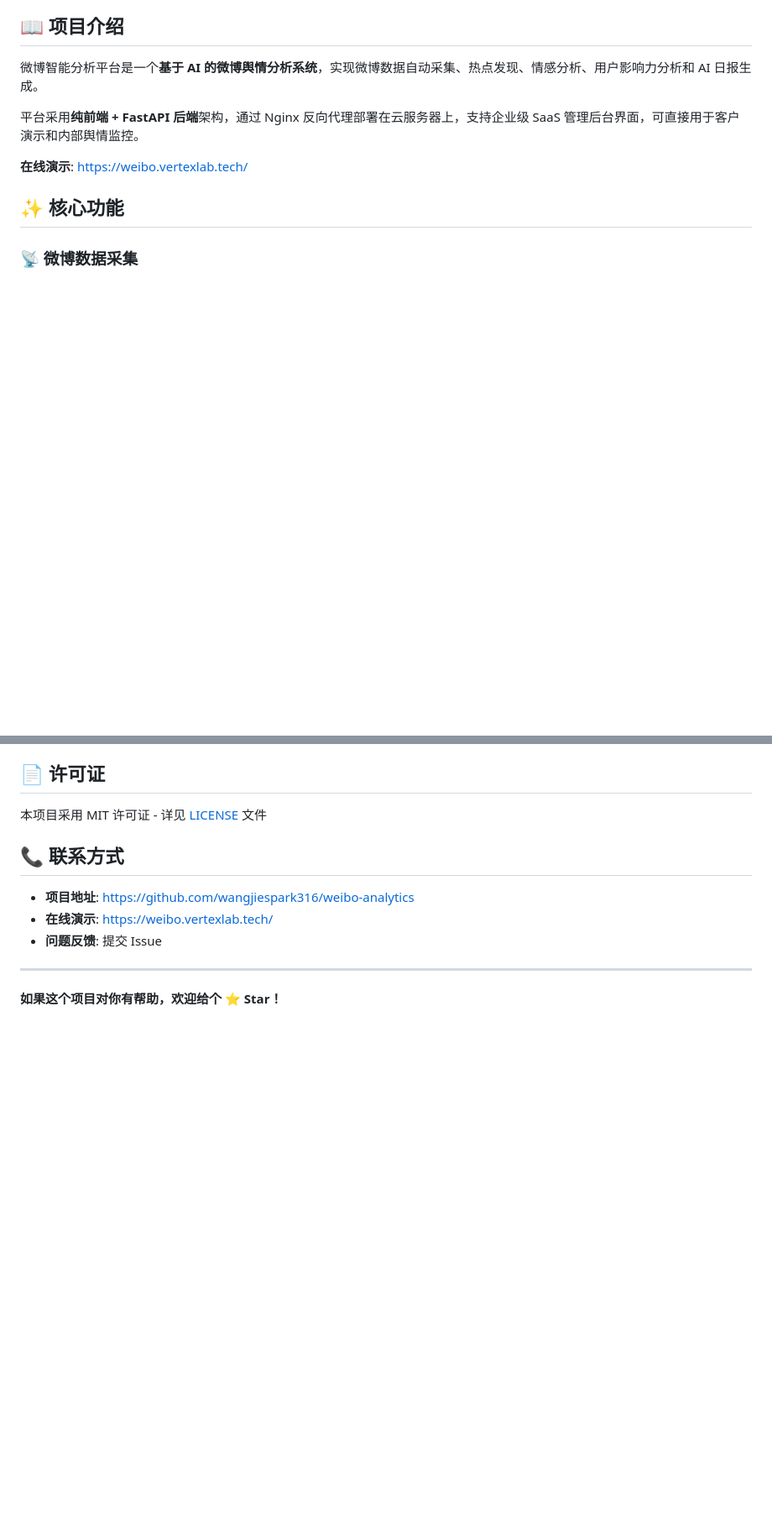
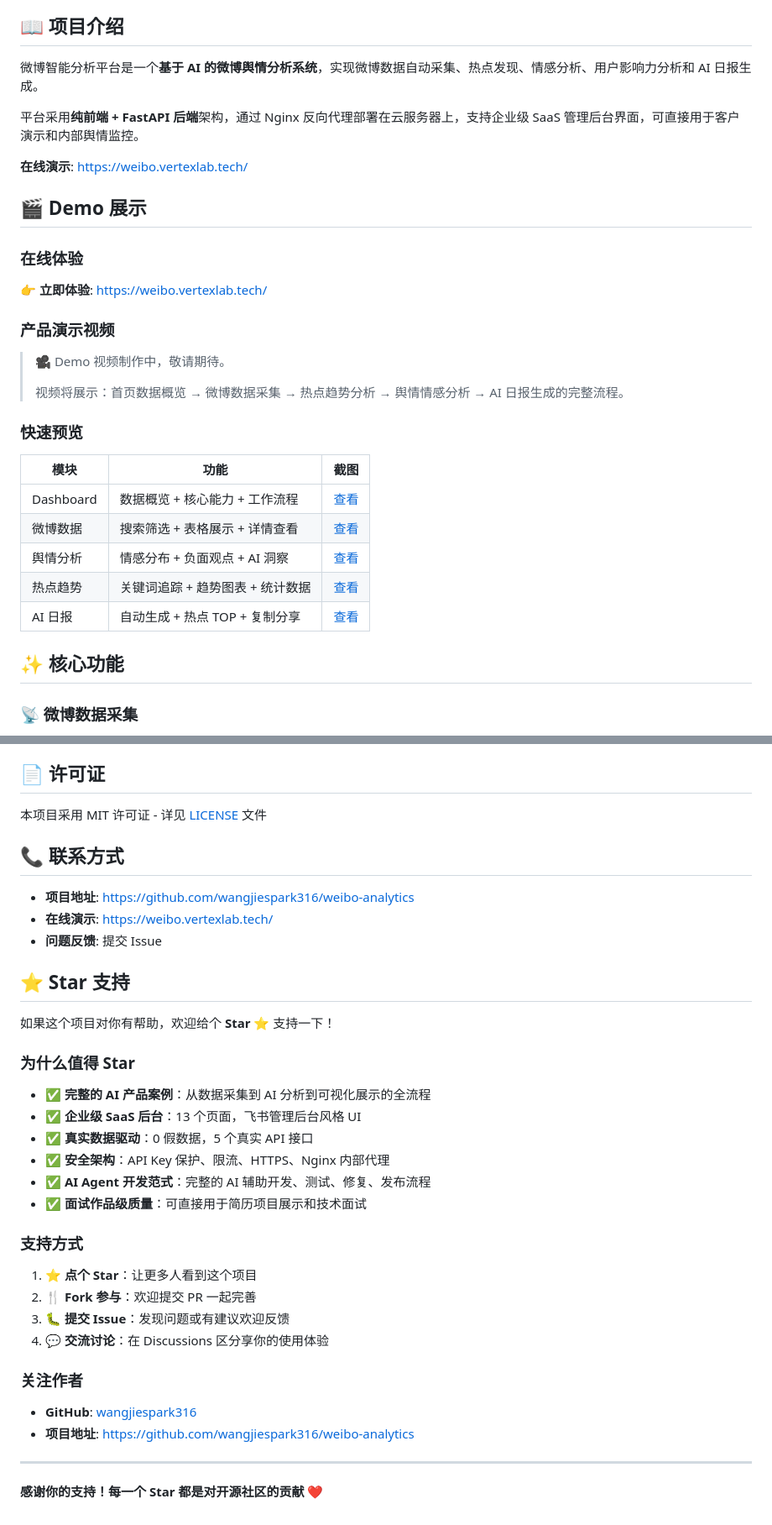
Before and after one commit to wangjiespark316/weibo-analytics, a Markdown page: README.md, 2 parts joined by grey strips. Shown at 84% size. Drawn GitHub-style; blank space fills up the shorter version.

Commit message:
docs: optimize README with badges, highlights, test report and star section

```diff
--- a/README.md
+++ b/README.md
@@ -14,6 +17,25 @@
 平台采用**纯前端 + FastAPI 后端**架构，通过 Nginx 反向代理部署在云服务器上，支持企业级 SaaS 管理后台界面，可直接用于客户演示和内部舆情监控。
 
 **在线演示**: https://weibo.vertexlab.tech/
+
+## 🎬 Demo 展示
+
+### 在线体验
+👉 **立即体验**: [https://weibo.vertexlab.tech/](https://weibo.vertexlab.tech/)
+
+### 产品演示视频
+> 🎥 Demo 视频制作中，敬请期待。
+>
+> 视频将展示：首页数据概览 → 微博数据采集 → 热点趋势分析 → 舆情情感分析 → AI 日报生成的完整流程。
+
+### 快速预览
+| 模块 | 功能 | 截图 |
+|------|------|------|
+| Dashboard | 数据概览 + 核心能力 + 工作流程 | [查看](#-项目截图) |
+| 微博数据 | 搜索筛选 + 表格展示 + 详情查看 | [查看](#-项目截图) |
+| 舆情分析 | 情感分布 + 负面观点 + AI 洞察 | [查看](#-项目截图) |
+| 热点趋势 | 关键词追踪 + 趋势图表 + 统计数据 | [查看](#-项目截图) |
+| AI 日报 | 自动生成 + 热点 TOP + 复制分享 | [查看](#-项目截图) |
 
 ## ✨ 核心功能
 
@@ -533,6 +610,28 @@ weibo-analytics/
 - **在线演示**: https://weibo.vertexlab.tech/
 - **问题反馈**: 提交 Issue
 
+## ⭐ Star 支持
+
+如果这个项目对你有帮助，欢迎给个 **Star** ⭐ 支持一下！
+
+### 为什么值得 Star
+- ✅ **完整的 AI 产品案例**：从数据采集到 AI 分析到可视化展示的全流程
+- ✅ **企业级 SaaS 后台**：13 个页面，飞书管理后台风格 UI
+- ✅ **真实数据驱动**：0 假数据，5 个真实 API 接口
+- ✅ **安全架构**：API Key 保护、限流、HTTPS、Nginx 内部代理
+- ✅ **AI Agent 开发范式**：完整的 AI 辅助开发、测试、修复、发布流程
+- ✅ **面试作品级质量**：可直接用于简历项目展示和技术面试
+
+### 支持方式
+1. **⭐ 点个 Star**：让更多人看到这个项目
+2. **🍴 Fork 参与**：欢迎提交 PR 一起完善
+3. **🐛 提交 Issue**：发现问题或有建议欢迎反馈
+4. **💬 交流讨论**：在 Discussions 区分享你的使用体验
+
+### 关注作者
+- **GitHub**: [wangjiespark316](https://github.com/wangjiespark316)
+- **项目地址**: https://github.com/wangjiespark316/weibo-analytics
+
 ---
 
-**如果这个项目对你有帮助，欢迎给个 ⭐ Star！**
+**感谢你的支持！每一个 Star 都是对开源社区的贡献 ❤️**
```
Also changed, not shown: other parts of README.md (+58 -0 lines).
